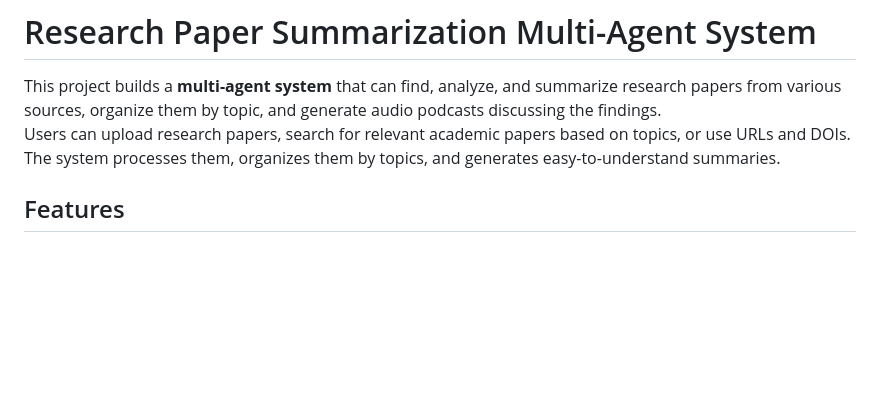
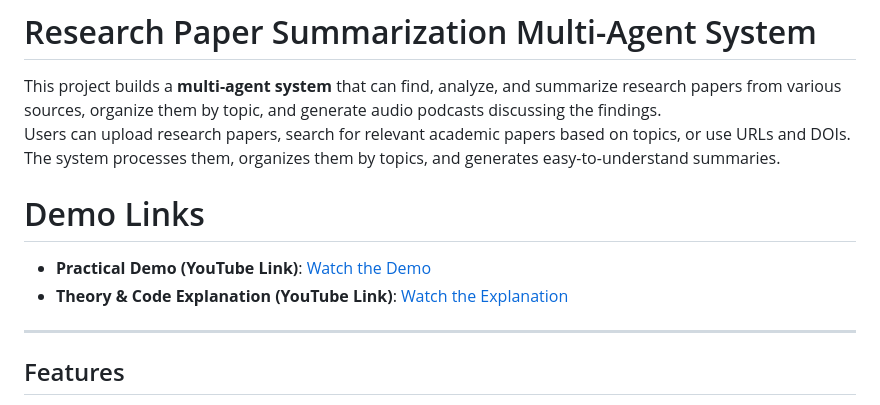
Before and after one commit to fazalshai/research_summarizer, a Markdown page: README.md, the part around one of its changes. GitHub-like rendering; blank space fills up the shorter version.

```diff
--- a/README.md
+++ b/README.md
@@ -2,7 +2,12 @@
 
 This project builds a **multi-agent system** that can find, analyze, and summarize research papers from various sources, organize them by topic, and generate audio podcasts discussing the findings.
 Users can upload research papers, search for relevant academic papers based on topics, or use URLs and DOIs. The system processes them, organizes them by topics, and generates easy-to-understand summaries.
+# Demo Links
 
+- **Practical Demo (YouTube Link)**: [Watch the Demo](https://your-video-link)
+- **Theory & Code Explanation (YouTube Link)**: [Watch the Explanation](https://your-video-link)
+
+---
 ## Features
 
 - **Paper Search and Discovery**: Search for research papers based on topics and filter them by relevance or recency.
```
Also changed, not shown: other parts of README.md (+6 -6 lines).
